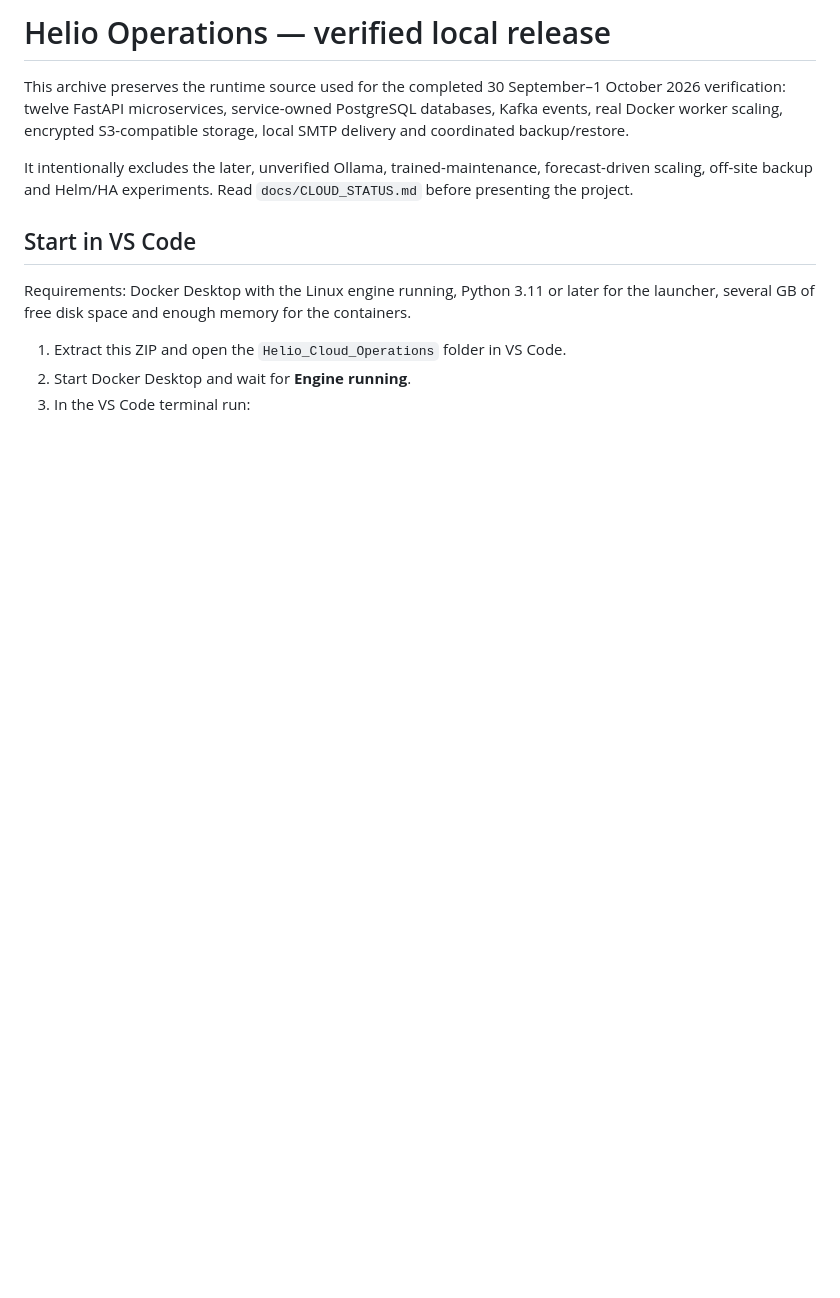
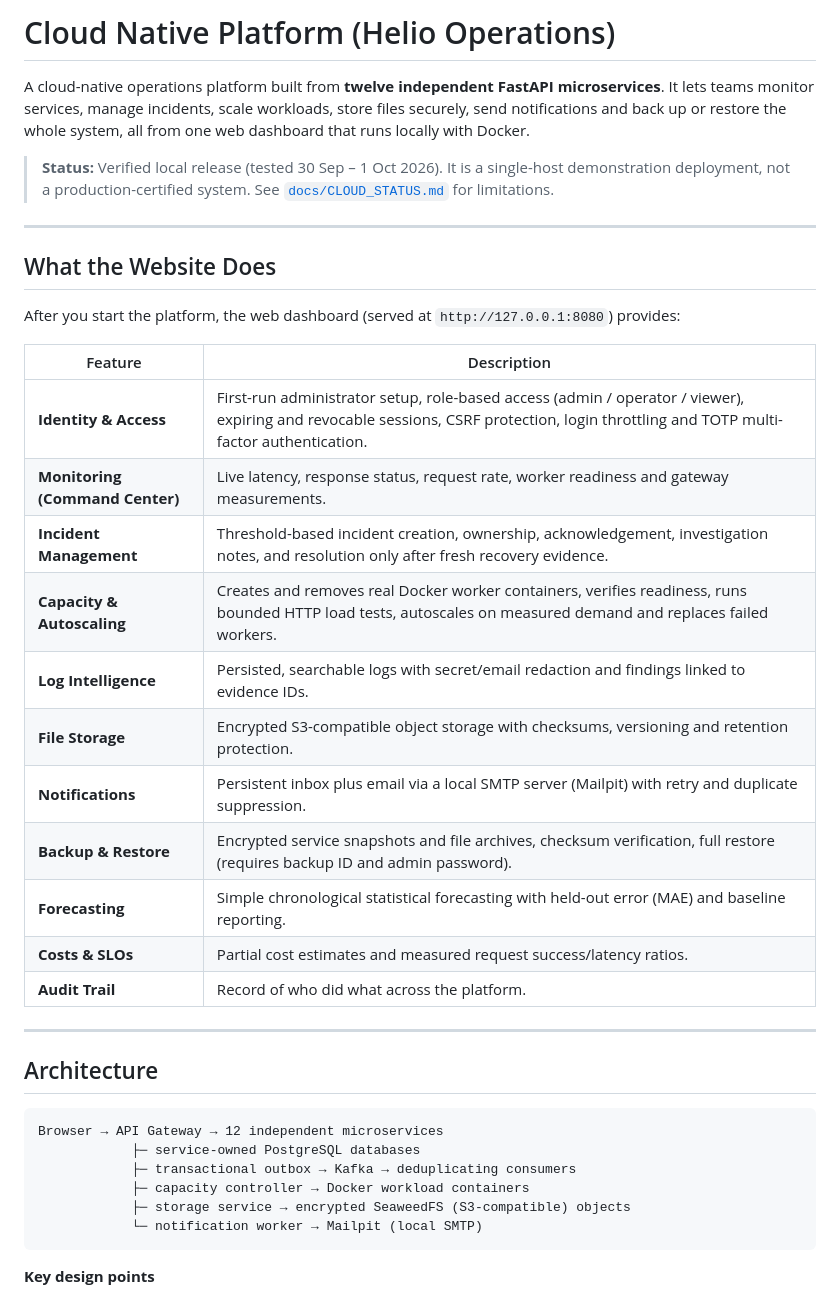
Before and after one commit to anisha0768x/Cloud_native_platform, a Markdown page: README.md, the part around one of its changes. Drawn GitHub-style; blank space fills up the shorter version.

````diff
--- a/README.md
+++ b/README.md
@@ -1,13 +1,41 @@
-# Helio Operations — verified local release
+# Cloud Native Platform (Helio Operations)
 
-This archive preserves the runtime source used for the completed 30 September–1 October 2026 verification: twelve FastAPI microservices, service-owned PostgreSQL databases, Kafka events, real Docker worker scaling, encrypted S3-compatible storage, local SMTP delivery and coordinated backup/restore.
+A cloud-native operations platform built from **twelve independent FastAPI microservices**. It lets teams monitor services, manage incidents, scale workloads, store files securely, send notifications and back up or restore the whole system, all from one web dashboard that runs locally with Docker.
 
-It intentionally excludes the later, unverified Ollama, trained-maintenance, forecast-driven scaling, off-site backup and Helm/HA experiments. Read `docs/CLOUD_STATUS.md` before presenting the project.
+> **Status:** Verified local release (tested 30 Sep – 1 Oct 2026). It is a single-host demonstration deployment, not a production-certified system. See [`docs/CLOUD_STATUS.md`](docs/CLOUD_STATUS.md) for limitations.
 
-## Start in VS Code
+---
 
-Requirements: Docker Desktop with the Linux engine running, Python 3.11 or later for the launcher, several GB of free disk space and enough memory for the containers.
+## What the Website Does
 
-1. Extract this ZIP and open the `Helio_Cloud_Operations` folder in VS Code.
-2. Start Docker Desktop and wait for **Engine running**.
-3. In the VS Code terminal run:
+After you start the platform, the web dashboard (served at `http://127.0.0.1:8080`) provides:
+
+| Feature | Description |
+|---|---|
+| **Identity & Access** | First-run administrator setup, role-based access (admin / operator / viewer), expiring and revocable sessions, CSRF protection, login throttling and TOTP multi-factor authentication. |
+| **Monitoring (Command Center)** | Live latency, response status, request rate, worker readiness and gateway measurements. |
+| **Incident Management** | Threshold-based incident creation, ownership, acknowledgement, investigation notes, and resolution only after fresh recovery evidence. |
+| **Capacity & Autoscaling** | Creates and removes real Docker worker containers, verifies readiness, runs bounded HTTP load tests, autoscales on measured demand and replaces failed workers. |
+| **Log Intelligence** | Persisted, searchable logs with secret/email redaction and findings linked to evidence IDs. |
+| **File Storage** | Encrypted S3-compatible object storage with checksums, versioning and retention protection. |
+| **Notifications** | Persistent inbox plus email via a local SMTP server (Mailpit) with retry and duplicate suppression. |
+| **Backup & Restore** | Encrypted service snapshots and file archives, checksum verification, full restore (requires backup ID and admin password). |
+| **Forecasting** | Simple chronological statistical forecasting with held-out error (MAE) and baseline reporting. |
+| **Costs & SLOs** | Partial cost estimates and measured request success/latency ratios. |
+| **Audit Trail** | Record of who did what across the platform. |
+
+---
+
+## Architecture
+
+```text
+Browser → API Gateway → 12 independent microservices
+            ├─ service-owned PostgreSQL databases
+            ├─ transactional outbox → Kafka → deduplicating consumers
+            ├─ capacity controller → Docker workload containers
+            ├─ storage service → encrypted SeaweedFS (S3-compatible) objects
+            └─ notification worker → Mailpit (local SMTP)
+```
+
+**Key design points**
+
````
Also changed, not shown: other parts of README.md (+108 -78 lines).
